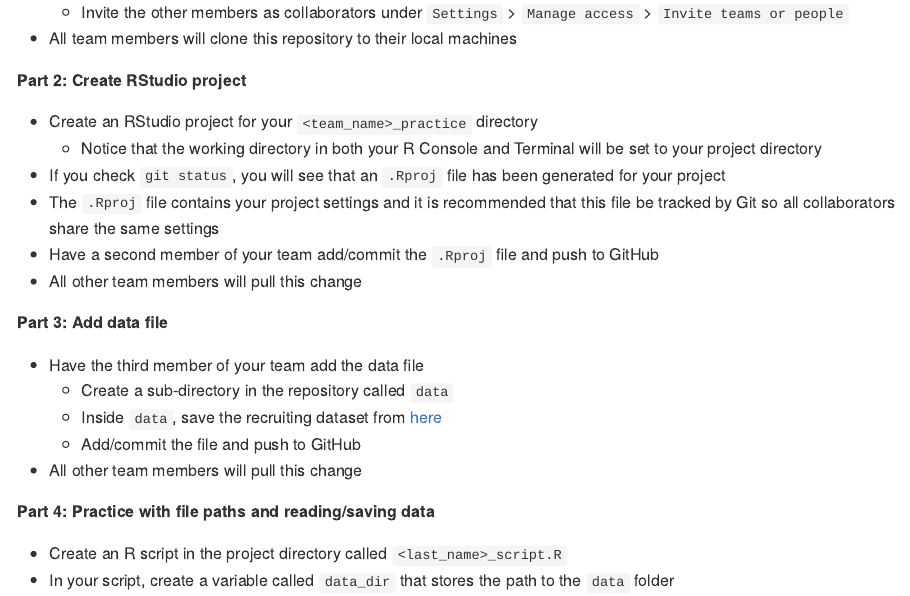
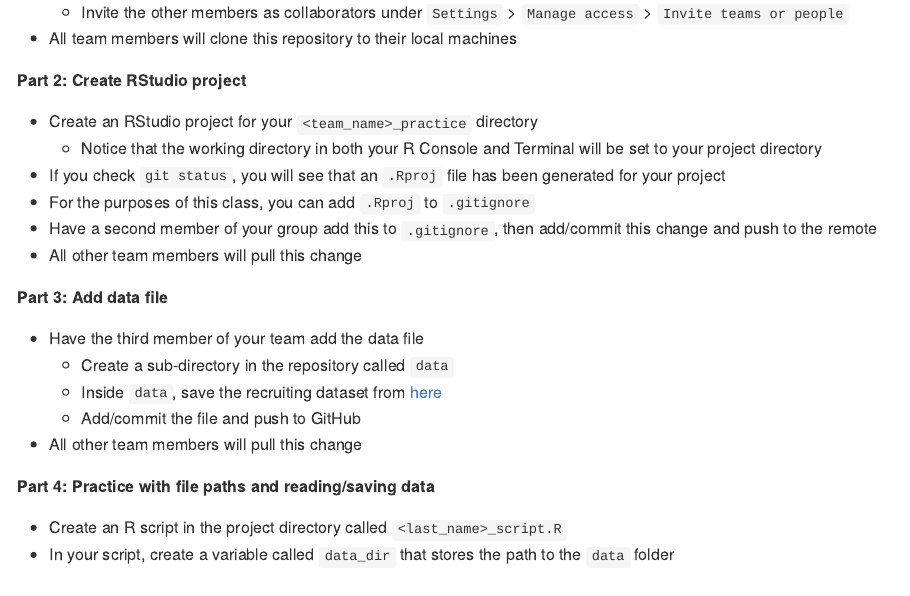
Before and after one commit to Rucla-ed/rclass2, an R Markdown document (lectures/github/lecture_4.Rmd): the page in a window 1100 px wide, from 7840 px down. The pictures show the output file lectures/github/lecture_4.md that the author committed with the source, drawn offline in the style of GitHub.

Commit message:
update lec 4

```diff
--- a/lectures/github/lecture_4.Rmd
+++ b/lectures/github/lecture_4.Rmd
@@ -511,8 +511,8 @@ readRDS(file, refhook = NULL)
 - Create an RStudio project for your `<team_name>_practice` directory
   - Notice that the working directory in both your R Console and Terminal will be set to your project directory
 - If you check `git status`, you will see that an `.Rproj` file has been generated for your project
-- The `.Rproj` file contains your project settings and it is recommended that this file be tracked by Git so all collaborators share the same settings
-- Have a second member of your team add/commit the `.Rproj` file and push to GitHub
+- For the purposes of this class, you can add `.Rproj` to `.gitignore`
+- Have a second member of your group add this to `.gitignore`, then add/commit this change and push to the remote
 - All other team members will pull this change
 
 **Part 3: Add data file**
```
Also changed, not shown: lectures/github/lecture_4.md.
